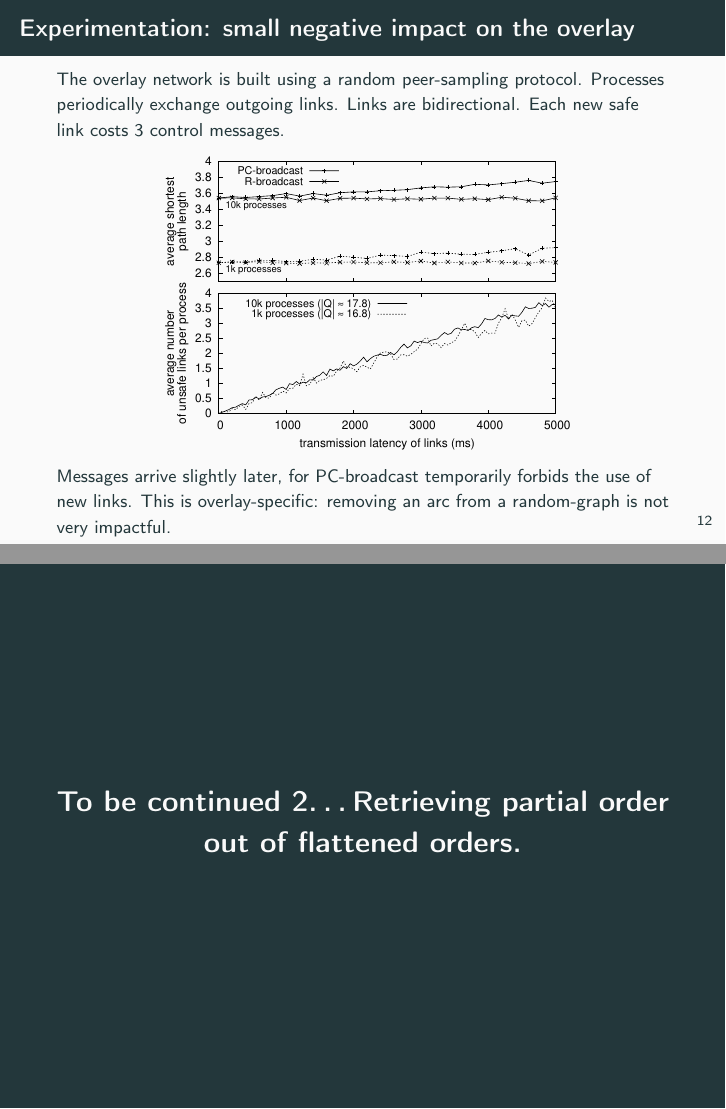
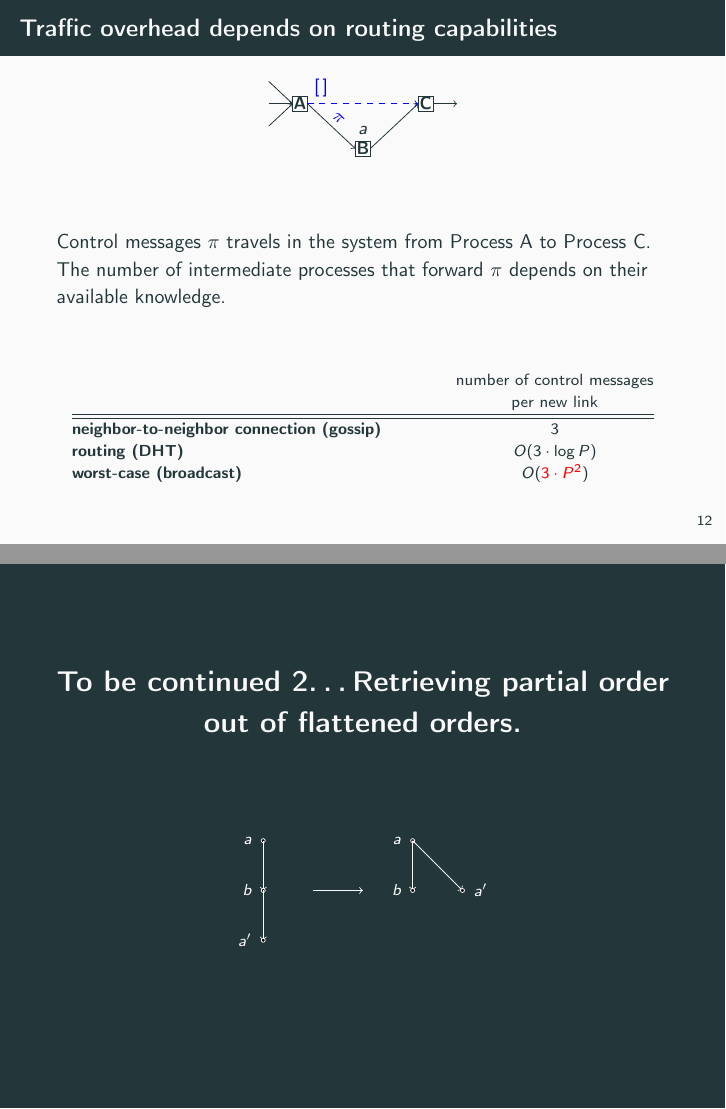
Before and after one commit to parchemins/slides-pcbroadcast-tex, LaTeX slides (slides.tex, which reads input/figflattened.tex, input/tableoverhead.tex): pages 14 and 17 of 17 before the commit and pages 14 and 18 of 18 after it, joined at a grey line. Compiled offline with pdfLaTeX.

Commit message:
add traffic overhead slide, and figure with perspective

```diff
--- /dev/null
+++ b/input/figflattened.tex
@@ -0,0 +1,26 @@
+
+\begin{tikzpicture}[scale=1]
+
+%\normal
+
+\newcommand\Y{-25pt};
+\newcommand\X{25pt};
+
+\draw[fill=black] (0, 0*\Y) node[left]{\footnotesize$a$} circle (1pt);
+\draw[->](0*\X, 0*\Y) -- (0, 1*\Y);
+\draw[fill=black] (0, 1*\Y) node[left]{\footnotesize$b$} circle (1pt);
+\draw[->](0, 1*\Y) -- (0, 2*\Y);
+\draw[fill=black] (0, 2*\Y) node[left]{\footnotesize$a'$} circle (1pt);
+
+\draw[->] ( 1*\X, 1*\Y) -- ( 2*\X, 1*\Y);
+
+\draw[fill=black] (3*\X, 0*\Y) node[left]{\footnotesize$a$} circle (1pt);
+\draw[->](3*\X, 0*\Y) -- (3*\X, 1*\Y);
+\draw[fill=black] (3*\X, 1*\Y) node[left]{\footnotesize$b$} circle (1pt);
+\draw[->](3*\X, 0*\Y) -- (4*\X, 1*\Y);
+\draw[fill=black] (4*\X, 1*\Y) node[right]{\footnotesize$a'$} circle (1pt);
+
+
+
+
+\end{tikzpicture}
--- /dev/null
+++ b/input/tableoverhead.tex
@@ -0,0 +1,18 @@
+%\setlength{\tabcolsep}{3pt} % General space between cols (6pt standard)
+\footnotesize
+
+\begin{tabularx}{0.95\columnwidth}{@{}Xc@{}}
+%  \toprule
+  & \makecell{number of control messages\\per new link} \\
+  \hline\hline
+%  objective & \cmark & $?<O(N)$ & $O(N)\leq \, ?$ & $? \leq O(W.N)$ \\ \hline\hline
+  \textbf{neighbor-to-neighbor connection (gossip)} & $3$ \\
+  \textbf{routing (DHT)} & $O(3 \cdot \log P)$  \\
+  \textbf{worst-case (broadcast)} & $O(\NO{ 3 \cdot P^2})$
+%  \bottomrule
+\end{tabularx}
+
+%%% Local Variables:
+%%% mode: latex
+%%% TeX-master: "../paper"
+%%% End:
--- a/slides.tex
+++ b/slides.tex
@@ -461,6 +461,37 @@
 
 \end{frame}
 
+
+\begin{frame}{Traffic overhead depends on routing capabilities}
+
+  % \begin{minipage}{0.32\textwidth}
+    \begin{center}
+      % \subfloat[Part B][\label{fig:generalsolveB}Process~B receives and
+      % delivers $a$. Process~B forwards $a$ using its FIFO links.]
+      \input{input/figpreventivesolveB.tex}
+    \end{center}
+    % \end{minipage}
+
+  \vspace{2em}
+
+  Control messages $\pi$ travels in the system from Process~A to Process~C. The
+  number of intermediate processes that forward $\pi$ depends on their available
+  knowledge.
+
+  \vspace{2em}
+
+  \begin{center}
+    \begin{table}
+      \begin{center}
+        \input{input/tableoverhead.tex}
+      \end{center}
+    \end{table}
+  \end{center}
+
+
+\end{frame}
+
+
 \begin{frame}{Experimentation: small negative impact on the overlay}
 
   \small The overlay network is built using a random peer-sampling protocol. Processes
@@ -511,3 +555,9 @@
+  \vspace{2em}
+
+  \begin{center}
+    \input{input/figflattened.tex}
+  \end{center}
+
 \end{frame}
 
 
```
Also changed, not shown: input/tablelineourapproach.tex (+1 -1 lines), input/tableoverlayvstimestamp.tex (+1 -1 lines), slides.tex (13 more changed lines).
